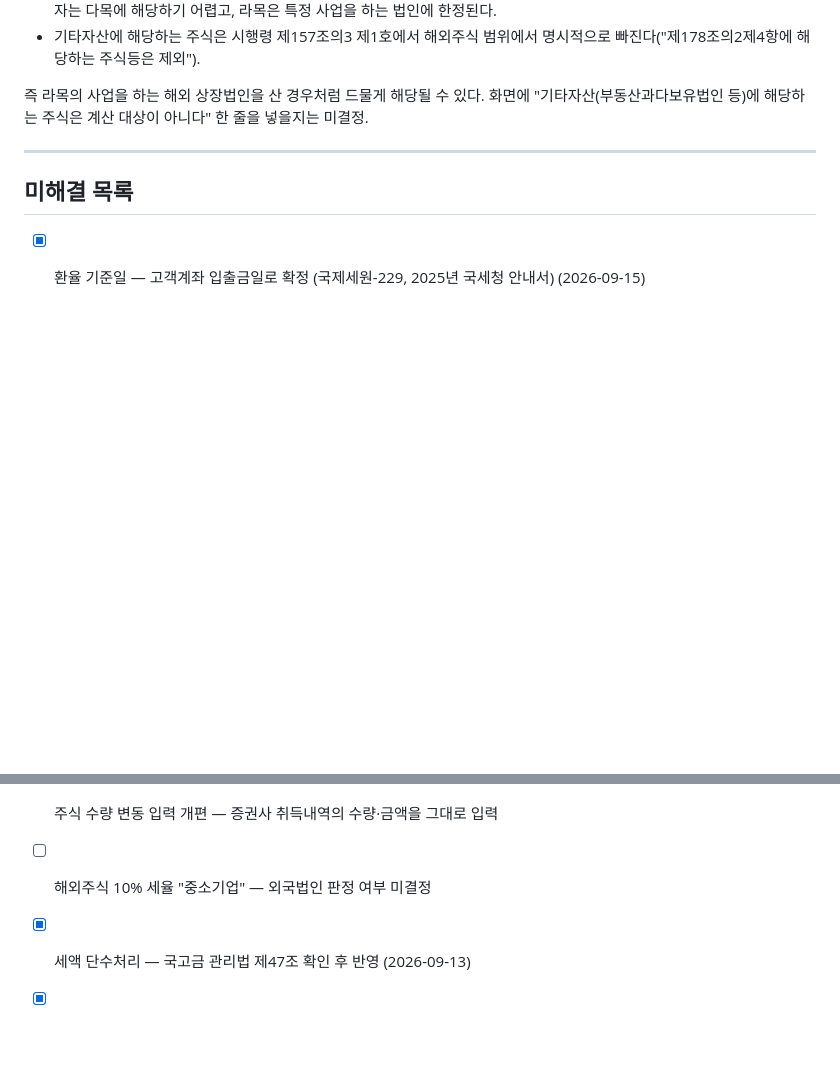
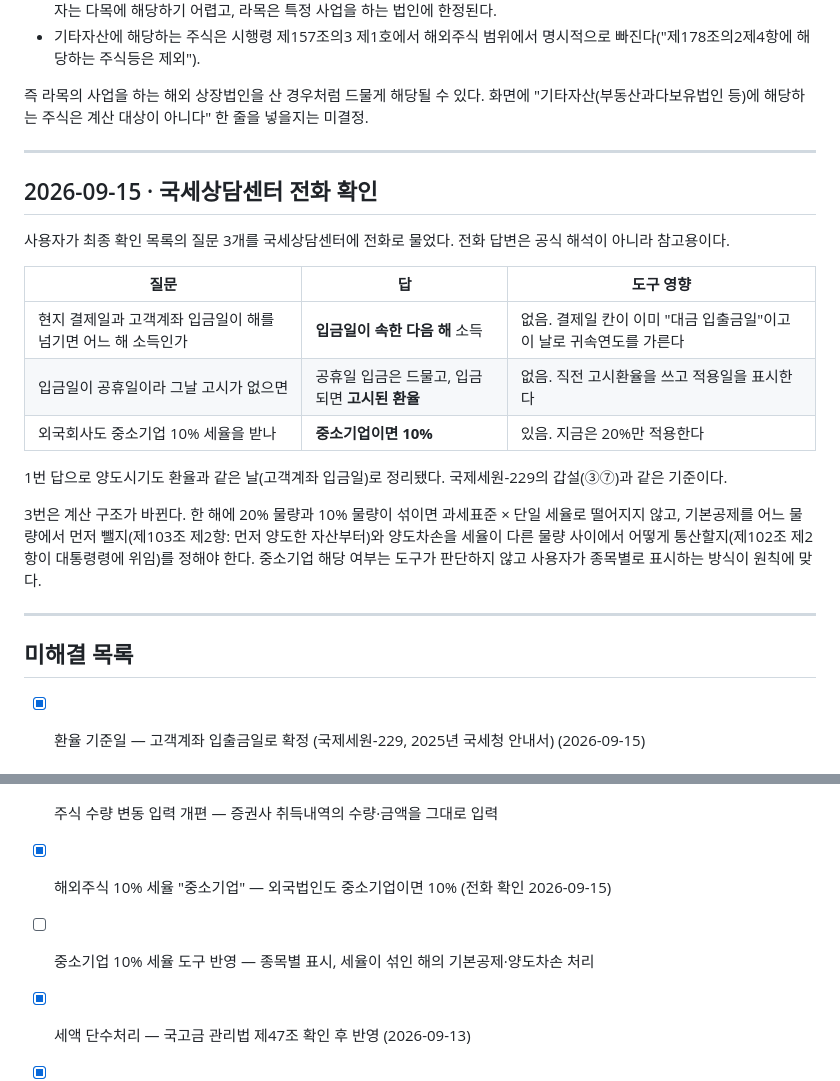
Before and after one commit to jeeexn12/TAX, a Markdown page: 검증기록.md, 2 parts joined by grey strips. Rendered like a GitHub page; blank space fills up the shorter version.

```diff
--- a/검증기록.md
+++ b/검증기록.md
@@ -442,6 +442,28 @@ USD로 읽도록 했다.
 
 ---
 
+## 2026-09-15 · 국세상담센터 전화 확인
+
+사용자가 최종 확인 목록의 질문 3개를 국세상담센터에 전화로 물었다. 전화 답변은 공식
+해석이 아니라 참고용이다.
+
+| 질문 | 답 | 도구 영향 |
+|---|---|---|
+| 현지 결제일과 고객계좌 입금일이 해를 넘기면 어느 해 소득인가 | **입금일이 속한 다음 해** 소득 | 없음. 결제일 칸이 이미 "대금 입출금일"이고 이 날로 귀속연도를 가른다 |
+| 입금일이 공휴일이라 그날 고시가 없으면 | 공휴일 입금은 드물고, 입금되면 **고시된 환율** | 없음. 직전 고시환율을 쓰고 적용일을 표시한다 |
+| 외국회사도 중소기업 10% 세율을 받나 | **중소기업이면 10%** | 있음. 지금은 20%만 적용한다 |
+
+1번 답으로 양도시기도 환율과 같은 날(고객계좌 입금일)로 정리됐다. 국제세원-229의
+갑설(③⑦)과 같은 기준이다.
+
+3번은 계산 구조가 바뀐다. 한 해에 20% 물량과 10% 물량이 섞이면 과세표준 × 단일 세율로
+떨어지지 않고, 기본공제를 어느 물량에서 먼저 뺄지(제103조 제2항: 먼저 양도한 자산부터)와
+양도차손을 세율이 다른 물량 사이에서 어떻게 통산할지(제102조 제2항이 대통령령에 위임)를
+정해야 한다. 중소기업 해당 여부는 도구가 판단하지 않고 사용자가 종목별로 표시하는 방식이
+원칙에 맞다.
+
+---
+
 ## 미해결 목록
 
 - [x] 환율 기준일 — 고객계좌 입출금일로 확정 (국제세원-229, 2025년 국세청 안내서) (2026-09-15)
@@ -457,6 +479,7 @@ USD로 읽도록 했다.
 - [ ] 다통화 — 환율 조회는 완료. 거래별 통화 지정과 화면 라벨 남음
 - [x] 무상주 취득일 근거 — 명세서대로 입력하기로 해서 불필요 (2026-09-14)
 - [ ] 주식 수량 변동 입력 개편 — 증권사 취득내역의 수량·금액을 그대로 입력
-- [ ] 해외주식 10% 세율 "중소기업" — 외국법인 판정 여부 미결정
+- [x] 해외주식 10% 세율 "중소기업" — 외국법인도 중소기업이면 10% (전화 확인 2026-09-15)
+- [ ] 중소기업 10% 세율 도구 반영 — 종목별 표시, 세율이 섞인 해의 기본공제·양도차손 처리
 - [x] 세액 단수처리 — 국고금 관리법 제47조 확인 후 반영 (2026-09-13)
 - [x] 국내주식 연간 손익 입력칸 (2026-09-13)
```
Also changed, not shown: CLAUDE.md (+9 -5 lines), 국세청_질의사항.md (+7 -3 lines).
